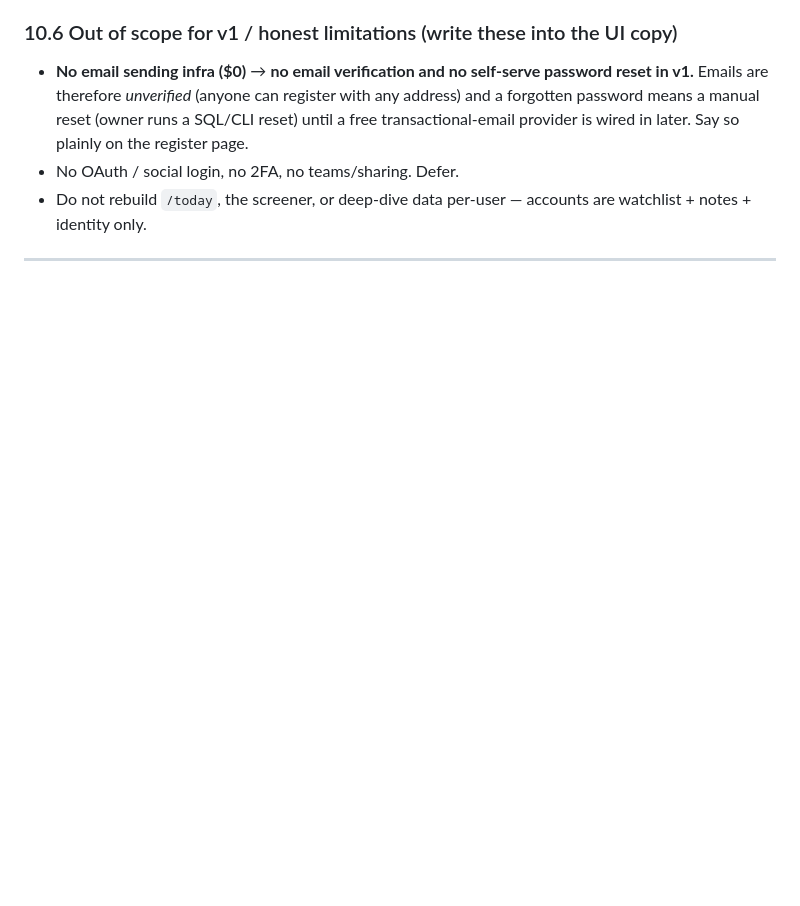
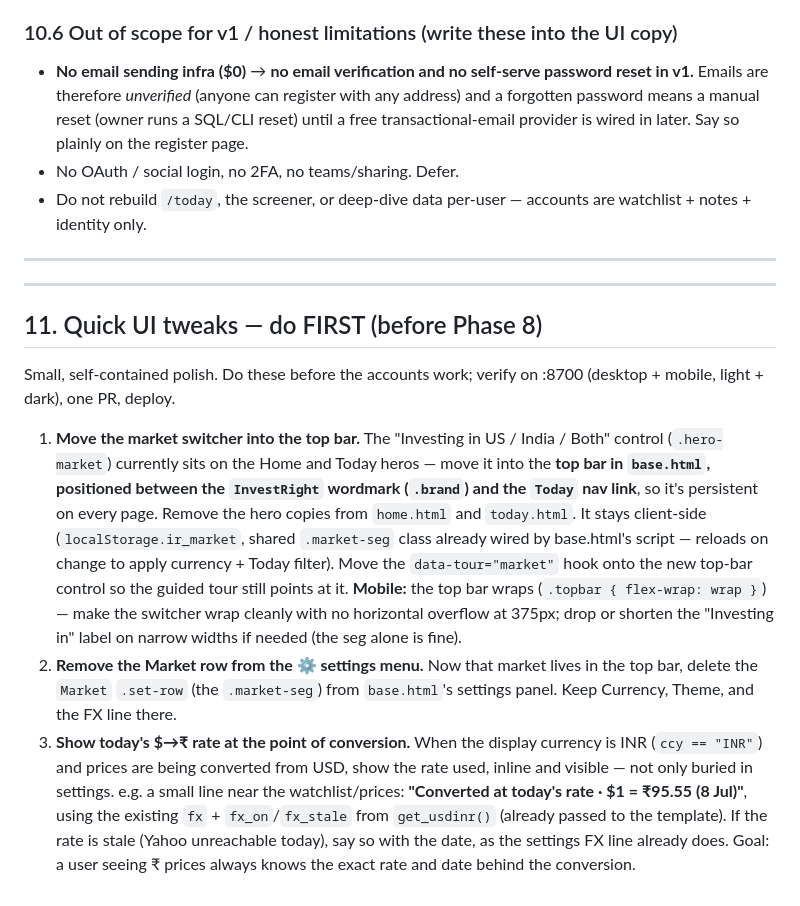
Before and after one commit to arkapchaudhuri-investright/investright, a Markdown page: DESIGN.md, the part around the change. GitHub-like rendering; blank space fills up the shorter version.

Commit message:
docs: add §11 quick UI tweaks (market switcher to top bar, drop from settings, show $→₹ rate)

```diff
--- a/DESIGN.md
+++ b/DESIGN.md
@@ -554,3 +554,34 @@ runs at import, so gunicorn picks it up — §9 Phase 8-prep note)
   watchlist + notes + identity only.
 
 ---
+
+---
+
+## 11. Quick UI tweaks — do FIRST (before Phase 8)
+
+Small, self-contained polish. Do these before the accounts work; verify on :8700
+(desktop + mobile, light + dark), one PR, deploy.
+
+1. **Move the market switcher into the top bar.** The "Investing in
+   US / India / Both" control (`.hero-market`) currently sits on the Home and Today
+   heros — move it into the **top bar in `base.html`, positioned between the
+   `InvestRight` wordmark (`.brand`) and the `Today` nav link**, so it's persistent
+   on every page. Remove the hero copies from `home.html` and `today.html`. It stays
+   client-side (`localStorage.ir_market`, shared `.market-seg` class already wired by
+   base.html's script — reloads on change to apply currency + Today filter). Move the
+   `data-tour="market"` hook onto the new top-bar control so the guided tour still
+   points at it. **Mobile:** the top bar wraps (`.topbar { flex-wrap: wrap }`) —
+   make the switcher wrap cleanly with no horizontal overflow at 375px; drop or
+   shorten the "Investing in" label on narrow widths if needed (the seg alone is
+   fine).
+2. **Remove the Market row from the ⚙ settings menu.** Now that market lives in the
+   top bar, delete the `Market` `.set-row` (the `.market-seg`) from `base.html`'s
+   settings panel. Keep Currency, Theme, and the FX line there.
+3. **Show today's $→₹ rate at the point of conversion.** When the display currency
+   is INR (`ccy == "INR"`) and prices are being converted from USD, show the rate
+   used, inline and visible — not only buried in settings. e.g. a small line near the
+   watchlist/prices: **"Converted at today's rate · $1 = ₹95.55 (8 Jul)"**, using the
+   existing `fx` + `fx_on`/`fx_stale` from `get_usdinr()` (already passed to the
+   template). If the rate is stale (Yahoo unreachable today), say so with the date, as
+   the settings FX line already does. Goal: a user seeing ₹ prices always knows the
+   exact rate and date behind the conversion.
```
